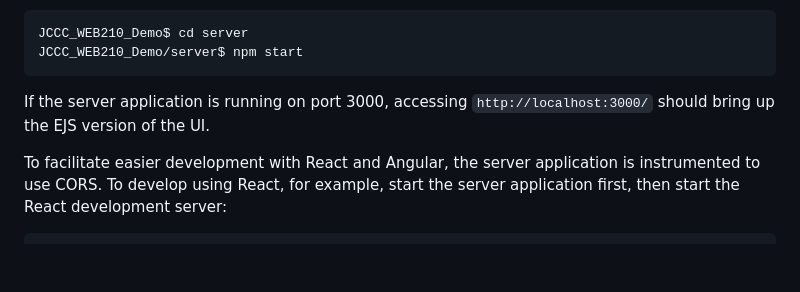
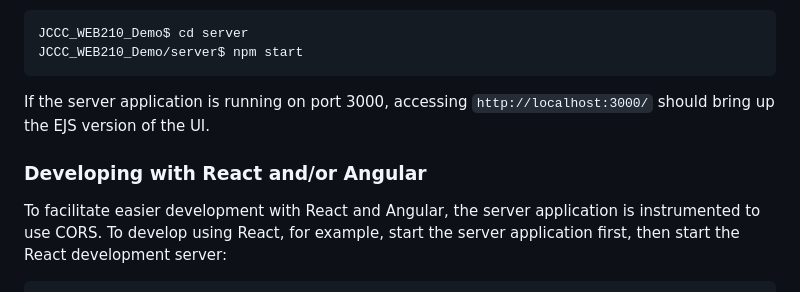
Before and after one commit to NoelJB/JCCC_WEB210_Demo, a Markdown page: README.md, the part around the change. Rendered like a GitHub page; blank space fills up the shorter version.

Commit message:
Add section heading for React/Angular development

````diff
--- a/README.md
+++ b/README.md
@@ -31,6 +31,7 @@ JCCC_WEB210_Demo/server$ npm start
 
 If the server application is running on port 3000, accessing `http://localhost:3000/` should bring up the EJS version of the UI.
 
+### Developing with React and/or Angular
 To facilitate easier development with React and Angular, the server application is instrumented to use CORS.  To develop using React, for example, start the server application first, then start the React development server:
 ```
 JCCC_WEB210_Demo$ cd server
````
